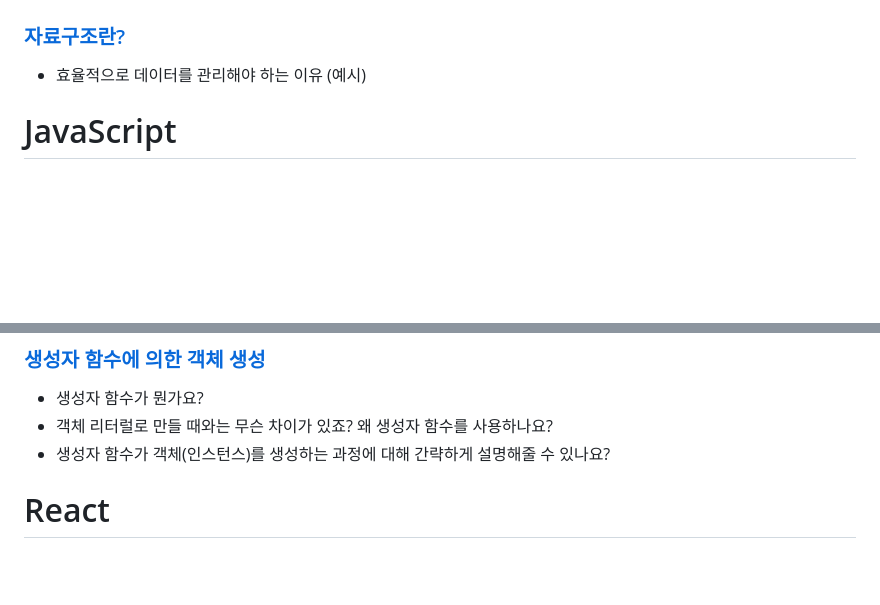
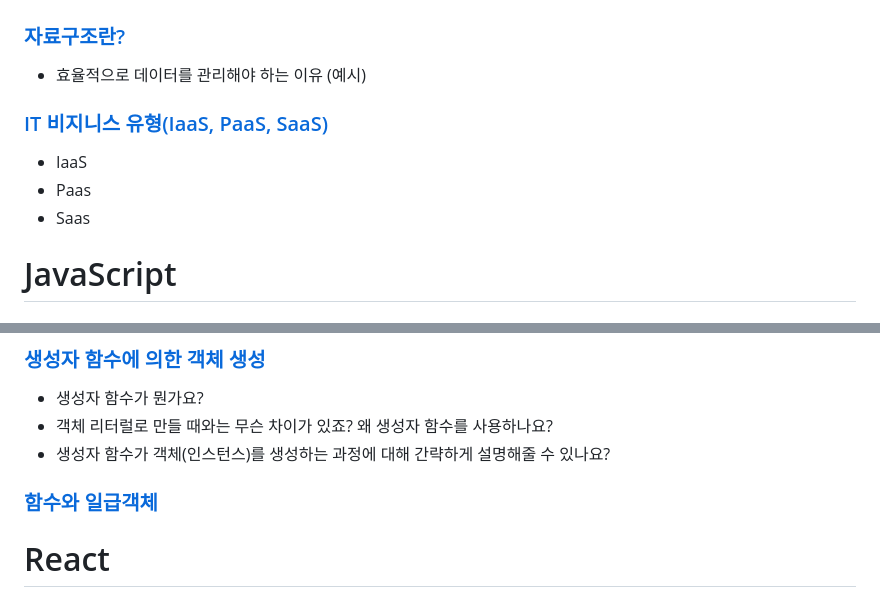
Before and after one commit to SeryeongK/Frontend_All_in_one, a Markdown page: README.md, 2 parts joined by grey strips. Drawn GitHub-style; blank space fills up the shorter version.

Commit message:
Add: 5th week - IT 비지니스 유형

```diff
--- a/README.md
+++ b/README.md
@@ -45,6 +45,11 @@
 ### [자료구조란?](/ComputerScience/Datatype.md)
 
 - 효율적으로 데이터를 관리해야 하는 이유 (예시)
+
+### [IT 비지니스 유형(IaaS, PaaS, SaaS)](/ComputerScience/IT%20비지니스%20유형(IaaS,%20PaaS,%20SaaS).md)
+- IaaS
+- Paas
+- Saas
 
 # JavaScript
 
@@ -97,6 +102,11 @@
 - 생성자 함수가 뭔가요?
 - 객체 리터럴로 만들 때와는 무슨 차이가 있죠? 왜 생성자 함수를 사용하나요?
 - 생성자 함수가 객체(인스턴스)를 생성하는 과정에 대해 간략하게 설명해줄 수 있나요?
+
+### [함수와 일급객체](/Javascript/함수와%20일급객체.md)
+
+
+
 
 # React
 
```
Also changed, not shown: ComputerScience/IT 비지니스 유형(IaaS, PaaS, SaaS).md (added, +27 -0 lines).
